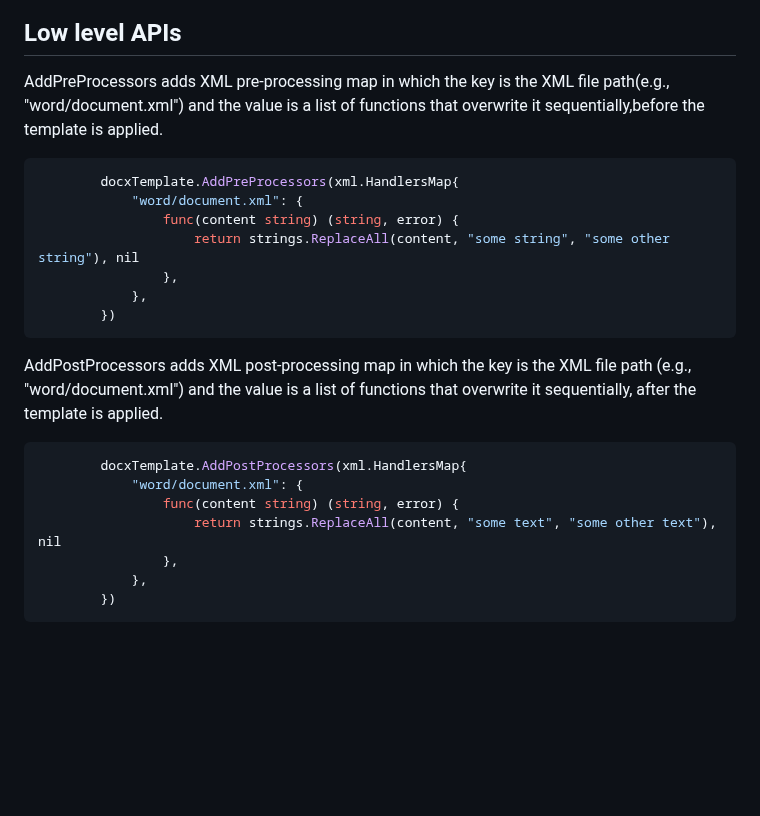
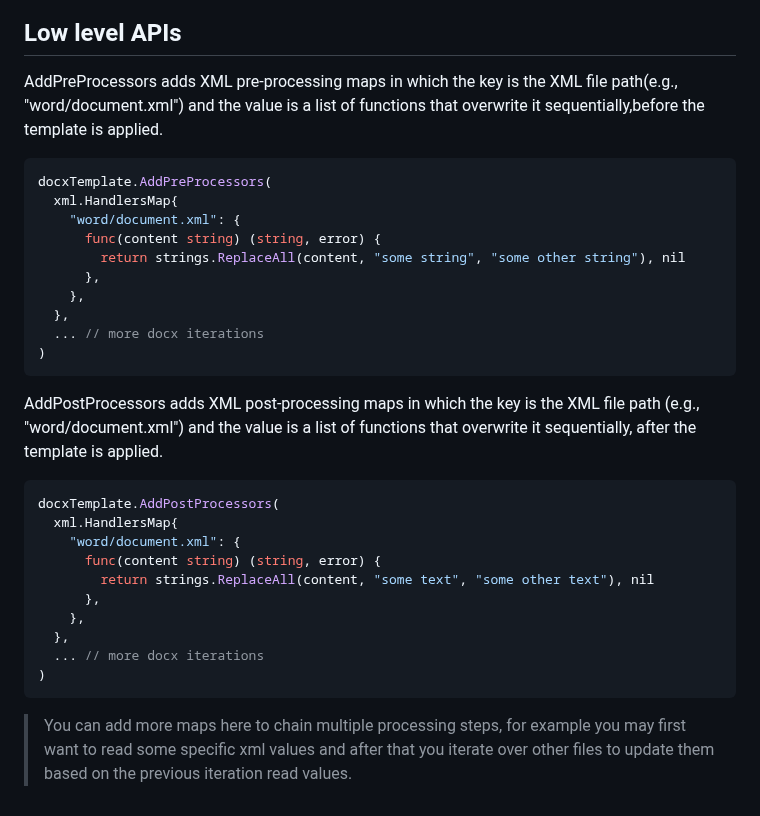
Before and after one commit to JJJJJJack/go-template-docx, a Markdown page: README.md, the part around the change. Drawn GitHub-style; blank space fills up the shorter version.

````diff
--- a/README.md
+++ b/README.md
@@ -349,24 +349,32 @@ To use the `replaceImage` function you need to:
 
 ## Low level APIs
 
-AddPreProcessors adds XML pre-processing map in which the key is the XML file path(e.g., "word/document.xml") and the value is a list of functions that overwrite it sequentially,before the template is applied.
+AddPreProcessors adds XML pre-processing maps in which the key is the XML file path(e.g., "word/document.xml") and the value is a list of functions that overwrite it sequentially,before the template is applied.
 ```go
-		docxTemplate.AddPreProcessors(xml.HandlersMap{
-			"word/document.xml": {
-				func(content string) (string, error) {
-					return strings.ReplaceAll(content, "some string", "some other string"), nil
-				},
-			},
-		})
+docxTemplate.AddPreProcessors(
+  xml.HandlersMap{
+    "word/document.xml": {
+      func(content string) (string, error) {
+        return strings.ReplaceAll(content, "some string", "some other string"), nil
+      },
+    },
+  },
+  ... // more docx iterations
+)
 ```
 
-AddPostProcessors adds XML post-processing map in which the key is the XML file path (e.g., "word/document.xml") and the value is a list of functions that overwrite it sequentially, after the template is applied.
+AddPostProcessors adds XML post-processing maps in which the key is the XML file path (e.g., "word/document.xml") and the value is a list of functions that overwrite it sequentially, after the template is applied.
 ```go
-		docxTemplate.AddPostProcessors(xml.HandlersMap{
-			"word/document.xml": {
-				func(content string) (string, error) {
-					return strings.ReplaceAll(content, "some text", "some other text"), nil
-				},
-			},
-		})
+docxTemplate.AddPostProcessors(
+  xml.HandlersMap{
+    "word/document.xml": {
+      func(content string) (string, error) {
+        return strings.ReplaceAll(content, "some text", "some other text"), nil
+      },
+    },
+  },
+  ... // more docx iterations
+)
 ```
+
+> You can add more maps here to chain multiple processing steps, for example you may first want to read some specific xml values and after that you iterate over other files to update them based on the previous iteration read values.
````
